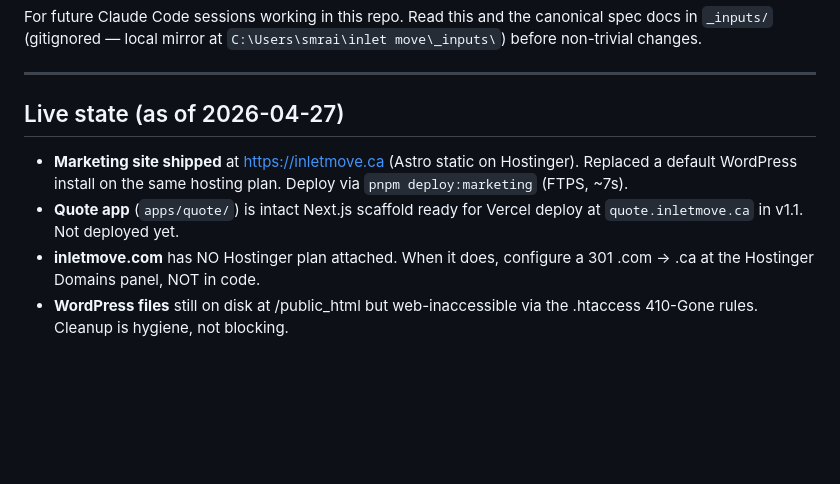
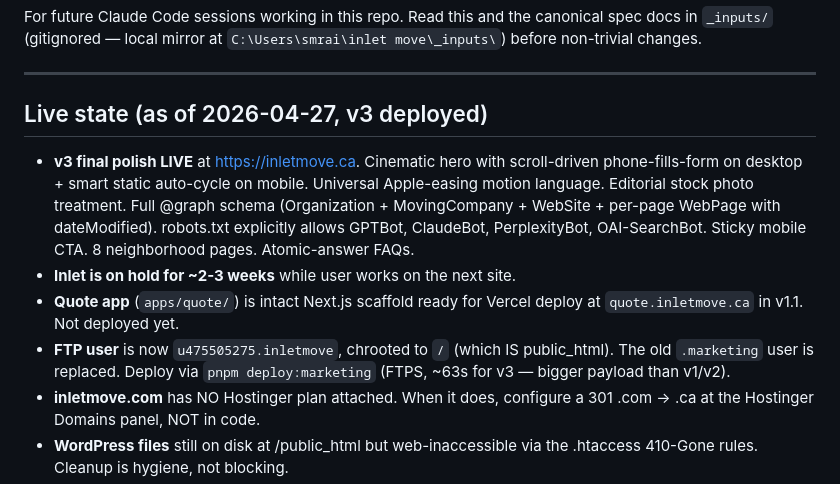
Before and after one commit to inletmove/inletmove, a Markdown page: CLAUDE.md, the part around the change. Rendered like a GitHub page; blank space fills up the shorter version.

Commit message:
docs(claude.md): reflect v3 live state + Inlet on hold
Co-Authored-By: Claude Opus 4.7 (1M context) <noreply@anthropic.com>

```diff
--- a/CLAUDE.md
+++ b/CLAUDE.md
@@ -6,13 +6,21 @@ canonical spec docs in `_inputs/` (gitignored — local mirror at
 
 ---
 
-## Live state (as of 2026-04-27)
+## Live state (as of 2026-04-27, v3 deployed)
 
-- **Marketing site shipped** at https://inletmove.ca (Astro static on
-  Hostinger). Replaced a default WordPress install on the same hosting
-  plan. Deploy via `pnpm deploy:marketing` (FTPS, ~7s).
+- **v3 final polish LIVE** at https://inletmove.ca. Cinematic hero with
+  scroll-driven phone-fills-form on desktop + smart static auto-cycle on
+  mobile. Universal Apple-easing motion language. Editorial stock photo
+  treatment. Full @graph schema (Organization + MovingCompany + WebSite +
+  per-page WebPage with dateModified). robots.txt explicitly allows GPTBot,
+  ClaudeBot, PerplexityBot, OAI-SearchBot. Sticky mobile CTA. 8 neighborhood
+  pages. Atomic-answer FAQs.
+- **Inlet is on hold for ~2-3 weeks** while user works on the next site.
 - **Quote app** (`apps/quote/`) is intact Next.js scaffold ready for Vercel
   deploy at `quote.inletmove.ca` in v1.1. Not deployed yet.
+- **FTP user** is now `u475505275.inletmove`, chrooted to `/` (which IS
+  public_html). The old `.marketing` user is replaced. Deploy via
+  `pnpm deploy:marketing` (FTPS, ~63s for v3 — bigger payload than v1/v2).
 - **inletmove.com** has NO Hostinger plan attached. When it does, configure
   a 301 .com → .ca at the Hostinger Domains panel, NOT in code.
 - **WordPress files** still on disk at /public_html but web-inaccessible
```
